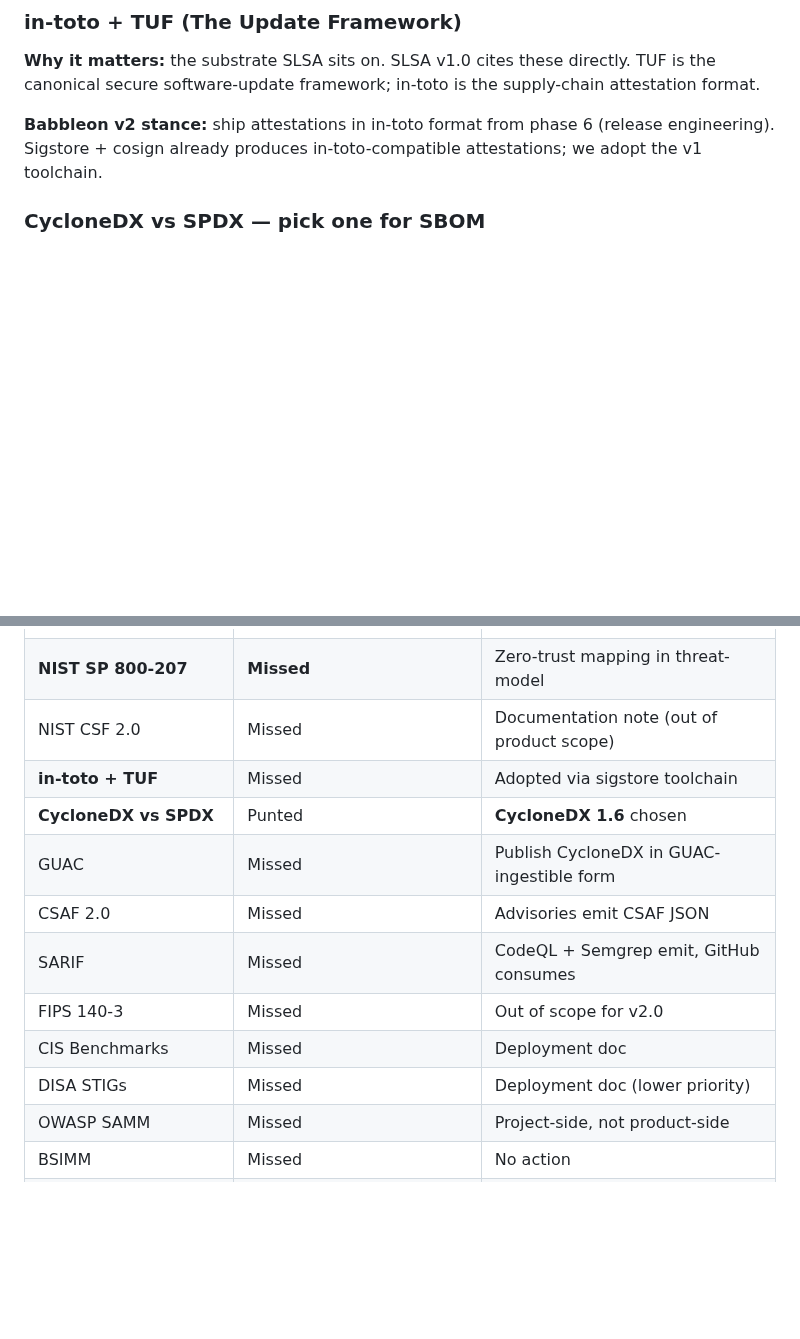
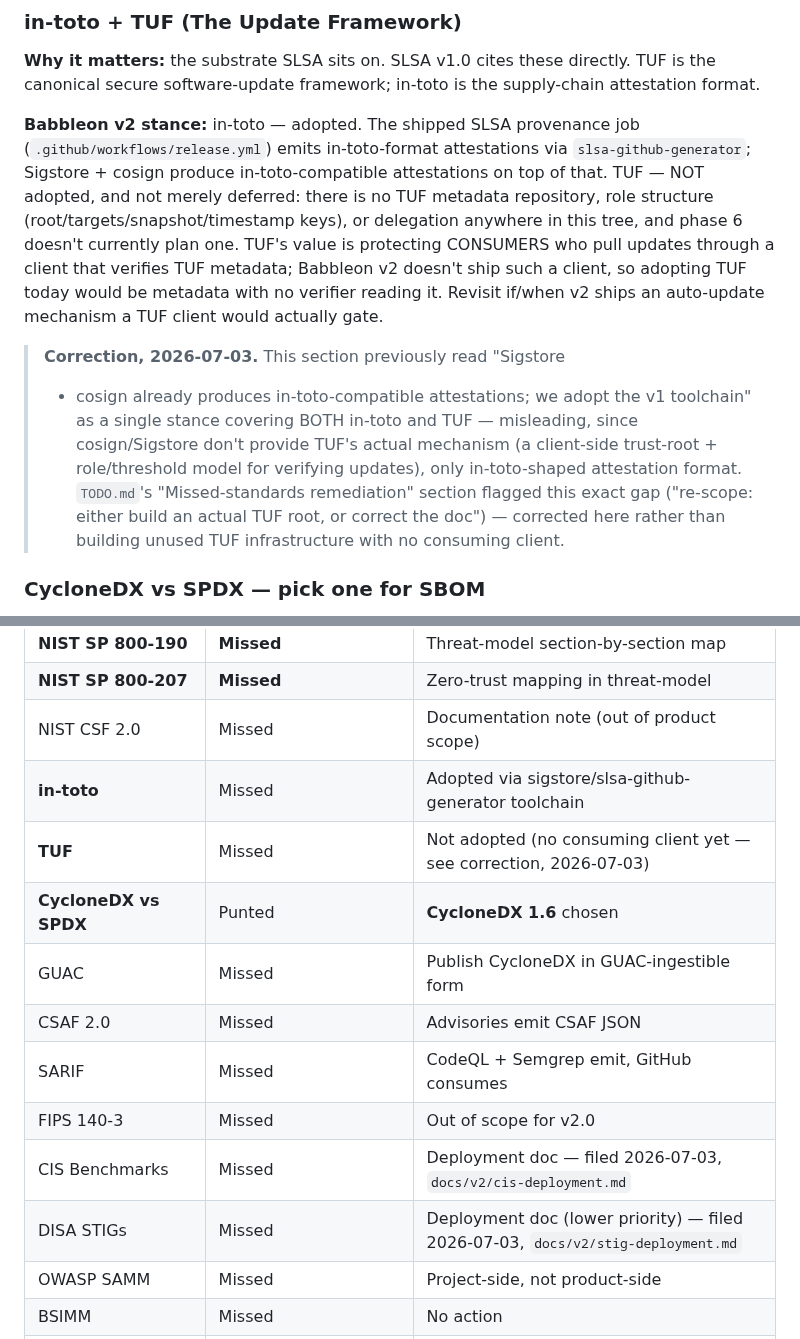
Before and after one commit to Qualified1079/Babbleon, a Markdown page: docs/v2/standards-alignment.md, 2 parts joined by grey strips. Drawn GitHub-style; blank space fills up the shorter version.

```diff
--- a/docs/v2/standards-alignment.md
+++ b/docs/v2/standards-alignment.md
@@ -125,9 +125,29 @@ Babbleon is a tool that fits into a CSF-aligned program's
 these directly.  TUF is the canonical secure software-update
 framework; in-toto is the supply-chain attestation format.
 
-**Babbleon v2 stance:** ship attestations in in-toto format from
-phase 6 (release engineering).  Sigstore + cosign already produces
-in-toto-compatible attestations; we adopt the v1 toolchain.
+**Babbleon v2 stance:** in-toto — adopted. The shipped SLSA
+provenance job (`.github/workflows/release.yml`) emits in-toto-format
+attestations via `slsa-github-generator`; Sigstore + cosign produce
+in-toto-compatible attestations on top of that. TUF — NOT adopted,
+and not merely deferred: there is no TUF metadata repository, role
+structure (root/targets/snapshot/timestamp keys), or delegation
+anywhere in this tree, and phase 6 doesn't currently plan one. TUF's
+value is protecting CONSUMERS who pull updates through a client that
+verifies TUF metadata; Babbleon v2 doesn't ship such a client, so
+adopting TUF today would be metadata with no verifier reading it.
+Revisit if/when v2 ships an auto-update mechanism a TUF client would
+actually gate.
+
+> **Correction, 2026-07-03.** This section previously read "Sigstore
+> + cosign already produces in-toto-compatible attestations; we
+> adopt the v1 toolchain" as a single stance covering BOTH in-toto
+> and TUF — misleading, since cosign/Sigstore don't provide TUF's
+> actual mechanism (a client-side trust-root + role/threshold model
+> for verifying updates), only in-toto-shaped attestation format.
+> `TODO.md`'s "Missed-standards remediation" section flagged this
+> exact gap ("re-scope: either build an actual TUF root, or correct
+> the doc") — corrected here rather than building unused TUF
+> infrastructure with no consuming client.
 
 ### CycloneDX vs SPDX — pick one for SBOM
 
@@ -272,14 +292,15 @@ for completeness; no adoption planned.
 | **NIST SP 800-190** | **Missed** | Threat-model section-by-section map |
 | **NIST SP 800-207** | **Missed** | Zero-trust mapping in threat-model |
 | NIST CSF 2.0 | Missed | Documentation note (out of product scope) |
-| **in-toto + TUF** | Missed | Adopted via sigstore toolchain |
+| **in-toto** | Missed | Adopted via sigstore/slsa-github-generator toolchain |
+| **TUF** | Missed | Not adopted (no consuming client yet — see correction, 2026-07-03) |
 | **CycloneDX vs SPDX** | Punted | **CycloneDX 1.6** chosen |
 | GUAC | Missed | Publish CycloneDX in GUAC-ingestible form |
 | CSAF 2.0 | Missed | Advisories emit CSAF JSON |
 | SARIF | Missed | CodeQL + Semgrep emit, GitHub consumes |
 | FIPS 140-3 | Missed | Out of scope for v2.0 |
-| CIS Benchmarks | Missed | Deployment doc |
-| DISA STIGs | Missed | Deployment doc (lower priority) |
+| CIS Benchmarks | Missed | Deployment doc — filed 2026-07-03, `docs/v2/cis-deployment.md` |
+| DISA STIGs | Missed | Deployment doc (lower priority) — filed 2026-07-03, `docs/v2/stig-deployment.md` |
 | OWASP SAMM | Missed | Project-side, not product-side |
 | BSIMM | Missed | No action |
 | OWASP Top 10 (2021) | Missed | Documentary audit |
```
Also changed, not shown: TODO.md (+13 -10 lines).
